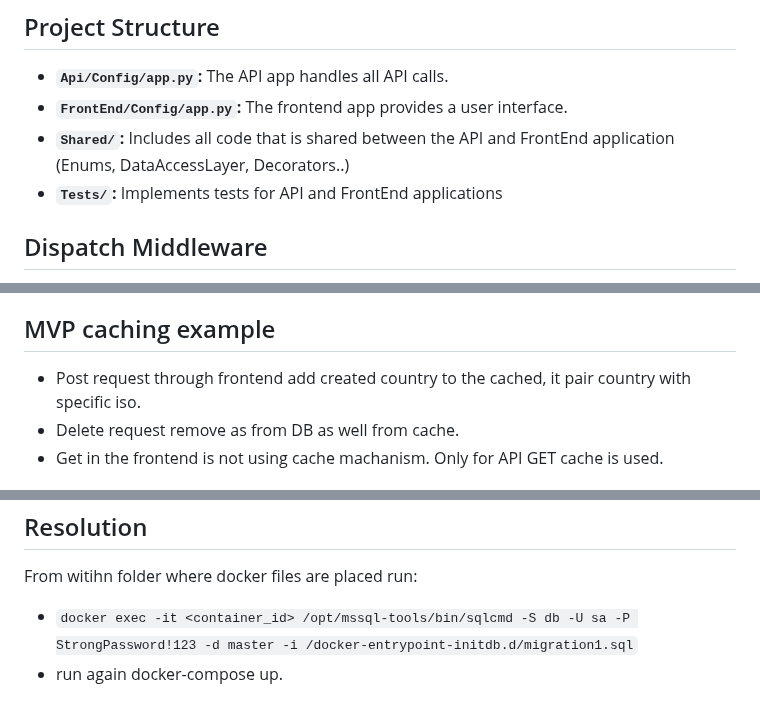
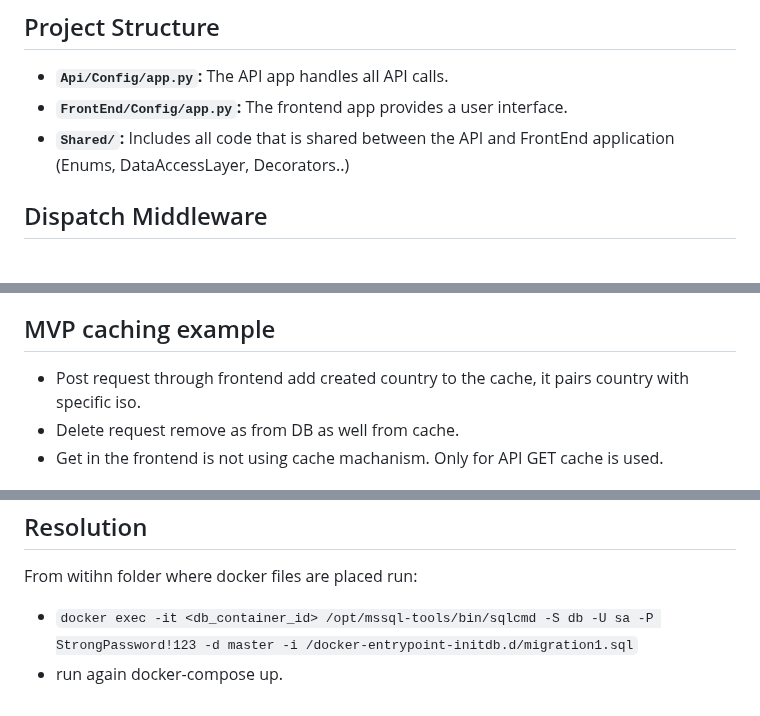
Before and after one commit to Saurus119/ExampleCode, a Markdown page: README.md, 3 parts joined by grey strips. Rendered like a GitHub page.

```diff
--- a/README.md
+++ b/README.md
@@ -6,7 +6,6 @@ KiwiTask is a Flask application that utilizes the Flask web framework. It is str
   - **`Api/Config/app.py`:** The API app handles all API calls.
   - **`FrontEnd/Config/app.py`:** The frontend app provides a user interface.
   - **`Shared/`:** Includes all code that is shared between the API and FrontEnd application (Enums, DataAccessLayer, Decorators..)
-  - **`Tests/`:** Implements tests for API and FrontEnd applications
 
 ## Dispatch Middleware
 
@@ -31,7 +30,7 @@ The frontend app provides a user interface and is accessible at [http://127.0.0.
   Employ JavaScript to enable dynamic manipulation of data on the page without requiring full reloads. The page will only refresh during a search if the user does not provide any ISO code.
 
 ## MVP caching example
-  - Post request through frontend add created country to the cached, it pair country with specific iso.
+  - Post request through frontend add created country to the cache, it pairs country with specific iso.
   - Delete request remove as from DB as well from cache.
   - Get in the frontend is not using cache machanism. Only for API GET cache is used.
 
@@ -57,5 +56,5 @@ To run the application (it is expected that you have installed Docker and can ru
 
 ## Resolution
   From witihn folder where docker files are placed run:
-  - `docker exec -it <container_id> /opt/mssql-tools/bin/sqlcmd -S db -U sa -P StrongPassword!123 -d master -i /docker-entrypoint-initdb.d/migration1.sql`
+  - `docker exec -it <db_container_id> /opt/mssql-tools/bin/sqlcmd -S db -U sa -P StrongPassword!123 -d master -i /docker-entrypoint-initdb.d/migration1.sql`
   - run again docker-compose up.
```
